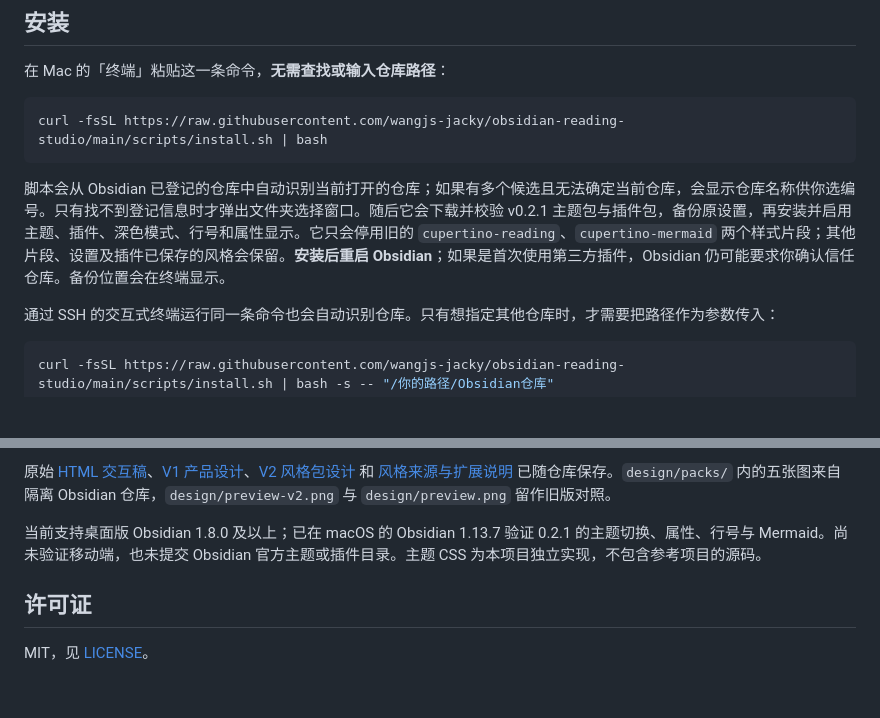
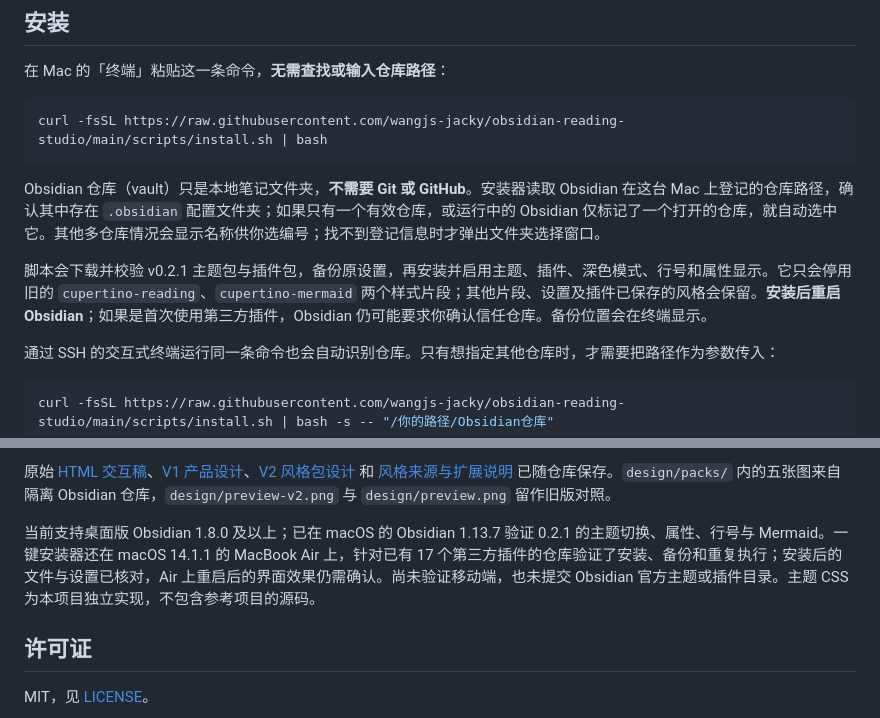
Before and after one commit to wangjs-jacky/morrow, a Markdown page: README_CN.md, 2 parts joined by grey strips. Drawn GitHub-style; blank space fills up the shorter version.

````diff
--- a/README_CN.md
+++ b/README_CN.md
@@ -16,7 +16,9 @@
 curl -fsSL https://raw.githubusercontent.com/wangjs-jacky/obsidian-reading-studio/main/scripts/install.sh | bash
 ```
 
-脚本会从 Obsidian 已登记的仓库中自动识别当前打开的仓库；如果有多个候选且无法确定当前仓库，会显示仓库名称供你选编号。只有找不到登记信息时才弹出文件夹选择窗口。随后它会下载并校验 v0.2.1 主题包与插件包，备份原设置，再安装并启用主题、插件、深色模式、行号和属性显示。它只会停用旧的 `cupertino-reading`、`cupertino-mermaid` 两个样式片段；其他片段、设置及插件已保存的风格会保留。**安装后重启 Obsidian**；如果是首次使用第三方插件，Obsidian 仍可能要求你确认信任仓库。备份位置会在终端显示。
+Obsidian 仓库（vault）只是本地笔记文件夹，**不需要 Git 或 GitHub**。安装器读取 Obsidian 在这台 Mac 上登记的仓库路径，确认其中存在 `.obsidian` 配置文件夹；如果只有一个有效仓库，或运行中的 Obsidian 仅标记了一个打开的仓库，就自动选中它。其他多仓库情况会显示名称供你选编号；找不到登记信息时才弹出文件夹选择窗口。
+
+脚本会下载并校验 v0.2.1 主题包与插件包，备份原设置，再安装并启用主题、插件、深色模式、行号和属性显示。它只会停用旧的 `cupertino-reading`、`cupertino-mermaid` 两个样式片段；其他片段、设置及插件已保存的风格会保留。**安装后重启 Obsidian**；如果是首次使用第三方插件，Obsidian 仍可能要求你确认信任仓库。备份位置会在终端显示。
 
 通过 SSH 的交互式终端运行同一条命令也会自动识别仓库。只有想指定其他仓库时，才需要把路径作为参数传入：
 
@@ -53,7 +55,7 @@ npm run package:release
 
 原始 [HTML 交互稿](design/prototype.html)、[V1 产品设计](docs/superpowers/specs/2026-09-28-obsidian-reading-studio-design.md)、[V2 风格包设计](docs/superpowers/specs/2026-09-28-theme-packs-v2-design.md) 和 [风格来源与扩展说明](docs/theme-inspiration.md) 已随仓库保存。`design/packs/` 内的五张图来自隔离 Obsidian 仓库，`design/preview-v2.png` 与 `design/preview.png` 留作旧版对照。
 
-当前支持桌面版 Obsidian 1.8.0 及以上；已在 macOS 的 Obsidian 1.13.7 验证 0.2.1 的主题切换、属性、行号与 Mermaid。尚未验证移动端，也未提交 Obsidian 官方主题或插件目录。主题 CSS 为本项目独立实现，不包含参考项目的源码。
+当前支持桌面版 Obsidian 1.8.0 及以上；已在 macOS 的 Obsidian 1.13.7 验证 0.2.1 的主题切换、属性、行号与 Mermaid。一键安装器还在 macOS 14.1.1 的 MacBook Air 上，针对已有 17 个第三方插件的仓库验证了安装、备份和重复执行；安装后的文件与设置已核对，Air 上重启后的界面效果仍需确认。尚未验证移动端，也未提交 Obsidian 官方主题或插件目录。主题 CSS 为本项目独立实现，不包含参考项目的源码。
 
 ## 许可证
 
````
Also changed, not shown: README.md (+4 -2 lines).
